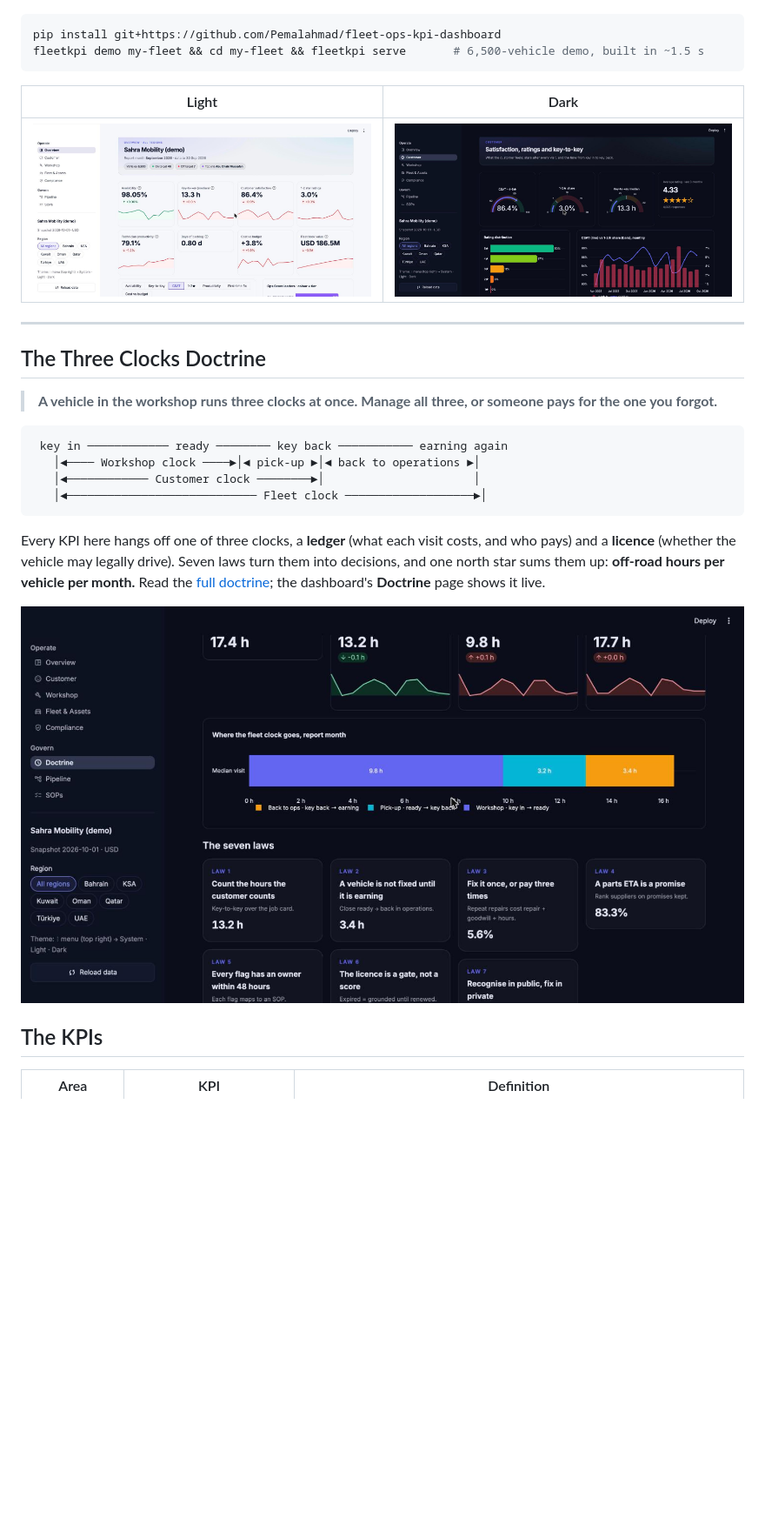
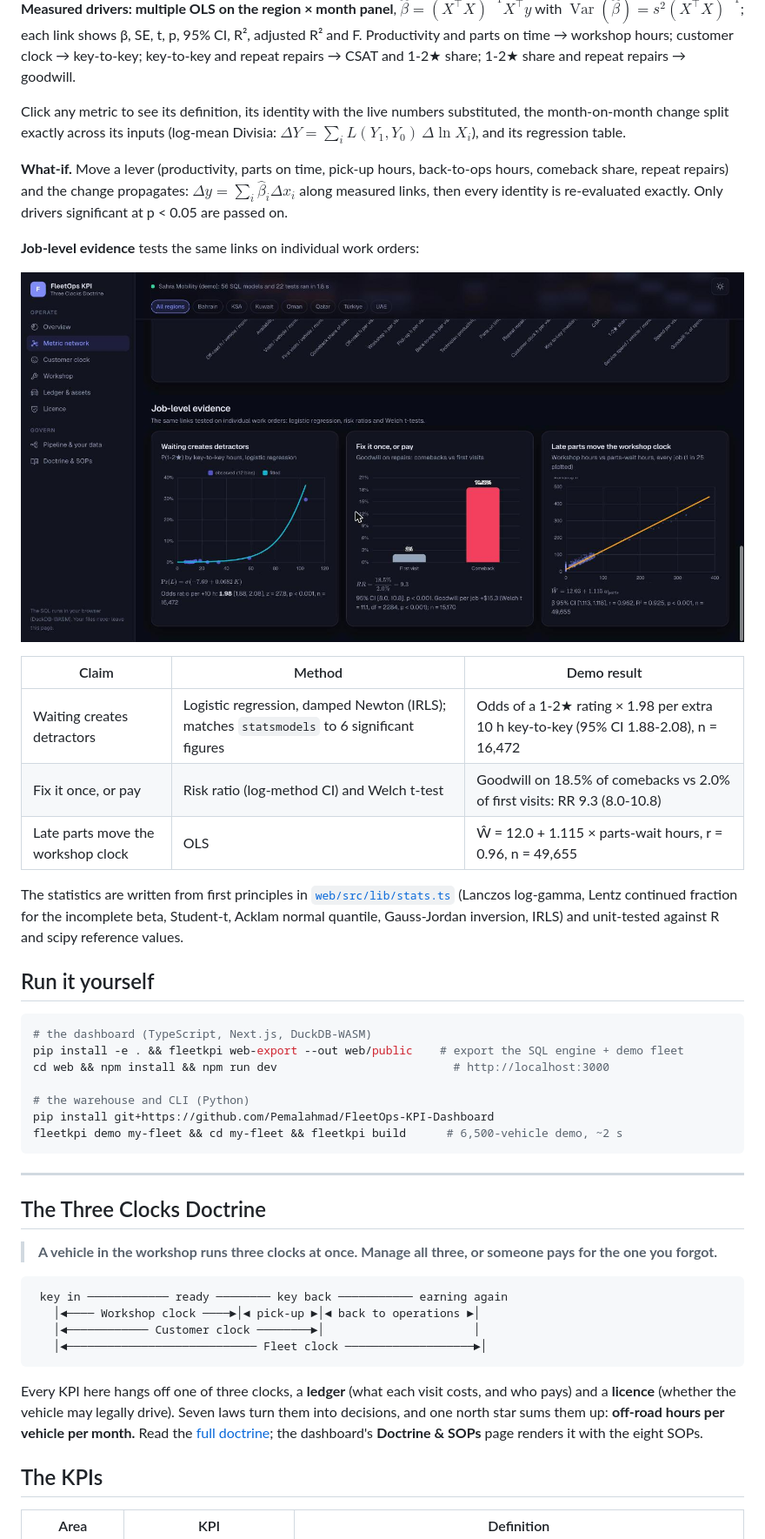
Before and after one commit to Pemalahmad/FleetOps-KPI-Dashboard, a Markdown page: README.md, the part around one of its changes. Shown at 87% size. GitHub-like rendering; pictures changed too: docs/web-job-evidence.jpg (added); blank space fills up the shorter version.

````diff
--- a/README.md
+++ b/README.md
@@ -13,11 +36,32 @@
+**Measured drivers: multiple OLS on the region × month panel**, $\hat\beta = (X^\top X)^{-1}X^\top y$ with $\operatorname{Var}(\hat\beta) = s^2 (X^\top X)^{-1}$; each link shows β, SE, t, p, 95% CI, R², adjusted R² and F. Productivity and parts on time → workshop hours; customer clock → key-to-key; key-to-key and repeat repairs → CSAT and 1-2★ share; 1-2★ share and repeat repairs → goodwill.
+
+Click any metric to see its definition, its identity with the live numbers substituted, the month-on-month change split exactly across its inputs (log-mean Divisia: $\Delta Y = \sum_i L(Y_1, Y_0)\,\Delta \ln X_i$), and its regression table.
+
+**What-if.** Move a lever (productivity, parts on time, pick-up hours, back-to-ops hours, comeback share, repeat repairs) and the change propagates: $\Delta y = \sum_i \hat\beta_i \Delta x_i$ along measured links, then every identity is re-evaluated exactly. Only drivers significant at p < 0.05 are passed on.
+
+**Job-level evidence** tests the same links on individual work orders:
+
+![Job-level evidence](docs/web-job-evidence.jpg)
+
+| Claim | Method | Demo result |
+|---|---|---|
+| Waiting creates detractors | Logistic regression, damped Newton (IRLS); matches `statsmodels` to 6 significant figures | Odds of a 1-2★ rating × 1.98 per extra 10 h key-to-key (95% CI 1.88-2.08), n = 16,472 |
+| Fix it once, or pay | Risk ratio (log-method CI) and Welch t-test | Goodwill on 18.5% of comebacks vs 2.0% of first visits: RR 9.3 (8.0-10.8) |
+| Late parts move the workshop clock | OLS | Ŵ = 12.0 + 1.115 × parts-wait hours, r = 0.96, n = 49,655 |
+
+The statistics are written from first principles in [`web/src/lib/stats.ts`](web/src/lib/stats.ts) (Lanczos log-gamma, Lentz continued fraction for the incomplete beta, Student-t, Acklam normal quantile, Gauss-Jordan inversion, IRLS) and unit-tested against R and scipy reference values.
+
+## Run it yourself
+
 ```bash
-pip install git+https://github.com/Pemalahmad/fleet-ops-kpi-dashboard
-fleetkpi demo my-fleet && cd my-fleet && fleetkpi serve       # 6,500-vehicle demo, built in ~1.5 s
+# the dashboard (TypeScript, Next.js, DuckDB-WASM)
+pip install -e . && fleetkpi web-export --out web/public    # export the SQL engine + demo fleet
+cd web && npm install && npm run dev                          # http://localhost:3000
+
+# the warehouse and CLI (Python)
+pip install git+https://github.com/Pemalahmad/FleetOps-KPI-Dashboard
+fleetkpi demo my-fleet && cd my-fleet && fleetkpi build      # 6,500-vehicle demo, ~2 s
 ```
-
-| Light | Dark |
-|---|---|
-| ![Overview, light](docs/overview-light.jpg) | ![Customer, dark](docs/customer-dark.jpg) |
 
 ---
 
@@ -32,9 +76,7 @@ fleetkpi demo my-fleet && cd my-fleet && fleetkpi serve       # 6,500-vehicle de
    │◄──────────────────────────── Fleet clock ───────────────────►│
 ```
 
-Every KPI here hangs off one of three clocks, a **ledger** (what each visit costs, and who pays) and a **licence** (whether the vehicle may legally drive). Seven laws turn them into decisions, and one north star sums them up: **off-road hours per vehicle per month.** Read the [full doctrine](docs/DOCTRINE.md); the dashboard's **Doctrine** page shows it live.
-
-![Doctrine page](docs/doctrine-dark.jpg)
+Every KPI here hangs off one of three clocks, a **ledger** (what each visit costs, and who pays) and a **licence** (whether the vehicle may legally drive). Seven laws turn them into decisions, and one north star sums them up: **off-road hours per vehicle per month.** Read the [full doctrine](docs/DOCTRINE.md); the dashboard's **Doctrine & SOPs** page renders it with the eight SOPs.
 
 ## The KPIs
 
````
Also changed, not shown: other parts of README.md (+43 -16 lines), docs/web-metric-network.jpg (added), docs/web-overview.jpg (added).
